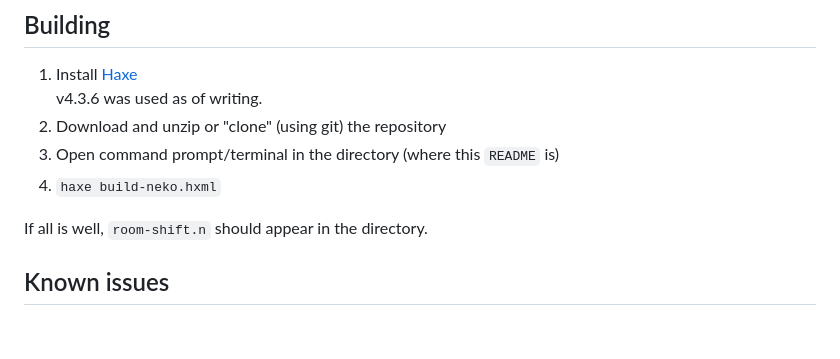
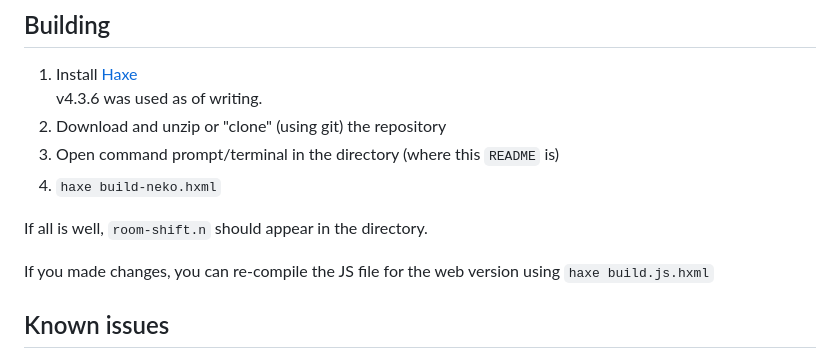
Before and after one commit to YAL-GameMaker/room-shift, a Markdown page: README.md, the part around the change. GitHub-like rendering; blank space fills up the shorter version.

Commit message:
And a note on JS

```diff
--- a/README.md
+++ b/README.md
@@ -81,6 +81,8 @@ This would resize Room1 and Room2 to 2048x2048, placing the original contents in
 
 If all is well, `room-shift.n` should appear in the directory.
 
+If you made changes, you can re-compile the JS file for the web version using `haxe build.js.hxml`
+
 ## Known issues
 
 1. Not actively tested with making rooms _smaller_.
```
